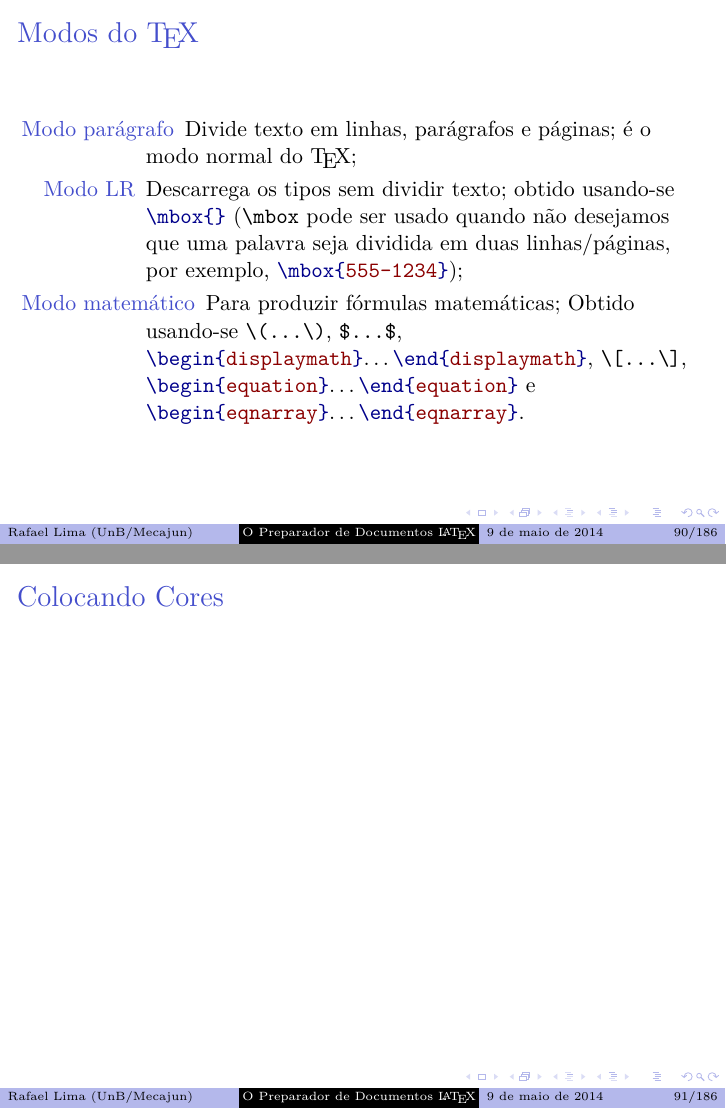
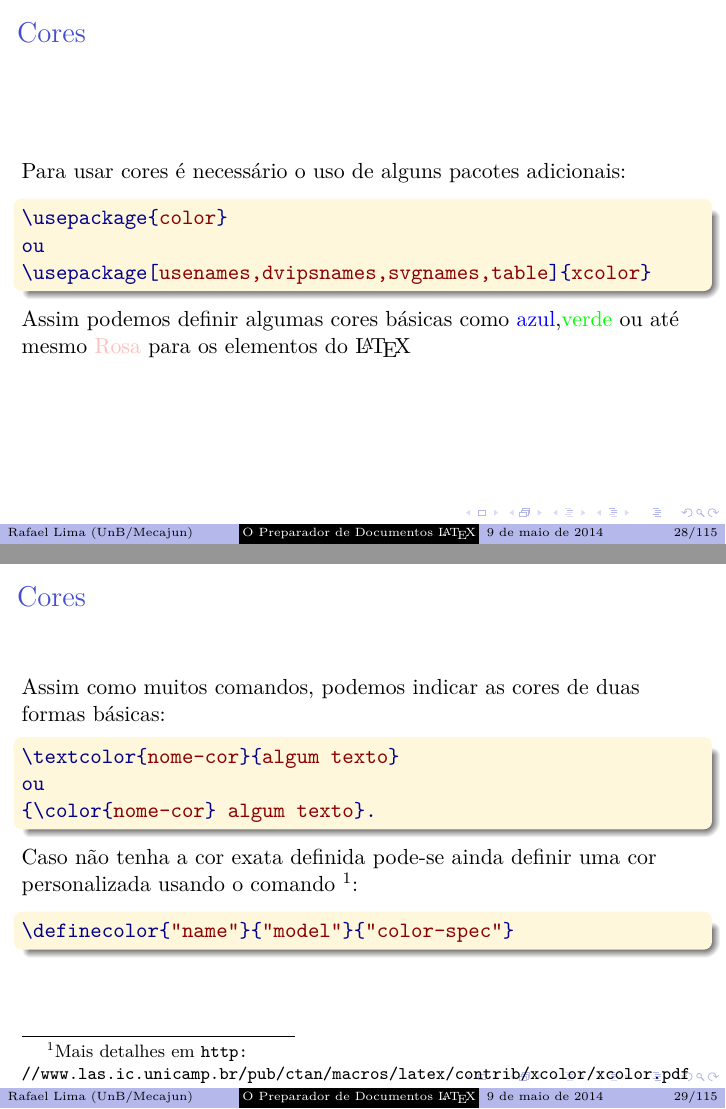
Before and after one commit to Mecajun/Curso_LaTeX, LaTeX slides (Aulas/cursolatex.tex, which reads Aulas/aula2_tabelasFiguras.tex): pages 90 and 91 of 186 before the commit and pages 28 and 29 of 115 after it, joined at a grey line. Compiled offline with pdfLaTeX.

Commit message:
Modificado apresentação para aula 3

```diff
--- a/Aulas/aula2_tabelasFiguras.tex
+++ b/Aulas/aula2_tabelasFiguras.tex
@@ -365,3 +361,40 @@ São produzidos os arquivos .TOC, .LOF e .LOT. Posteriormente eles podem ser edi
 \end{block}
 \end{frame}
 
+\begin{frame}{Cores}
+Para usar cores é necessário o uso de alguns pacotes adicionais:
+\begin{LaTeXcode}
+\LCmdArg{usepackage}{color}\n
+ou\n
+\LCmdOptArg{usepackage}{usenames,dvipsnames,svgnames,table}{xcolor}
+\end{LaTeXcode}
+
+Assim podemos definir algumas cores básicas como \textcolor{blue}{azul},\textcolor{green}{verde} ou até mesmo \textcolor{pink}{Rosa} para os elementos do \LaTeX
+
+\end{frame}
+
+\begin{frame}{Cores}
+Assim como muitos comandos, podemos indicar as cores de duas formas básicas:
+
+\begin{LaTeXcode}
+\LCmdArg{textcolor}{nome-cor}\Larg{algum texto}\n ou\n \Larg{\LCmdArg{color}{nome-cor} algum texto}.
+\end{LaTeXcode}
+
+Caso não tenha a cor exata definida pode-se ainda definir uma cor personalizada usando o comando \footnote{Mais detalhes em \url{http://www.las.ic.unicamp.br/pub/ctan/macros/latex/contrib/xcolor/xcolor.pdf}}:
+\begin{LaTeXcode}
+\LCmdArg{definecolor}{''name''}\Larg{''model''}\Larg{''color-spec''}
+\end{LaTeXcode}
+\end{frame}
+
+\begin{frame}{Modelos de Cores}
+\begin{block}{}
+\begin{tabular}{cp{3cm}cl}
+\textbf{Modelo} & \textbf{Descrição} & Variação Paramentro\\
+\hline
+gray & Tons de cinza & 0-1 \\
+RGB & Vermelho, Verde, Azul & 0-255 \\
+HTML & Vermelho, Verde, Azul & 00-FF \\
+cmyk & Ciano, Magenta, Amarelo e Preto & 0-1 \\
+\end{tabular}
+\end{block}
+\end{frame}
@@ -372,6 +420,3 @@ São produzidos os arquivos .TOC, .LOF e .LOT. Posteriormente eles podem ser edi
 \item [Modo matemático] Para produzir fórmulas matemáticas; Obtido usando-se \texttt{\bs(\dots\bs)}, \texttt{\$\dots\$}, \LCmdArg{begin}{displaymath}\dots\LCmdArg{end}{displaymath}, \texttt{\bs\ls\dots\bs\rs}, \LCmdArg{begin}{equation}\dots \LCmdArg{end}{equation} e \LCmdArg{begin}{eqnarray}\dots \LCmdArg{end}{eqnarray}.
 \end{description}
 \end{frame}
-
-\begin{frame}{Colocando Cores}
-\end{frame}
```
Also changed, not shown: Aulas/aula4_macros.tex (+19 -0 lines), Aulas/cursolatex.tex (+5 -3 lines), Aulas/aula2_tabelasFiguras.tex (29 more changed lines).
